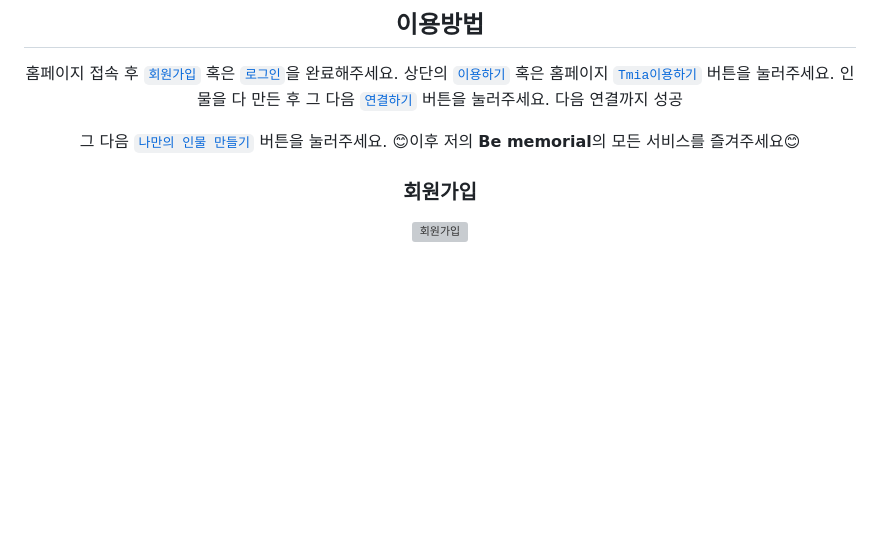
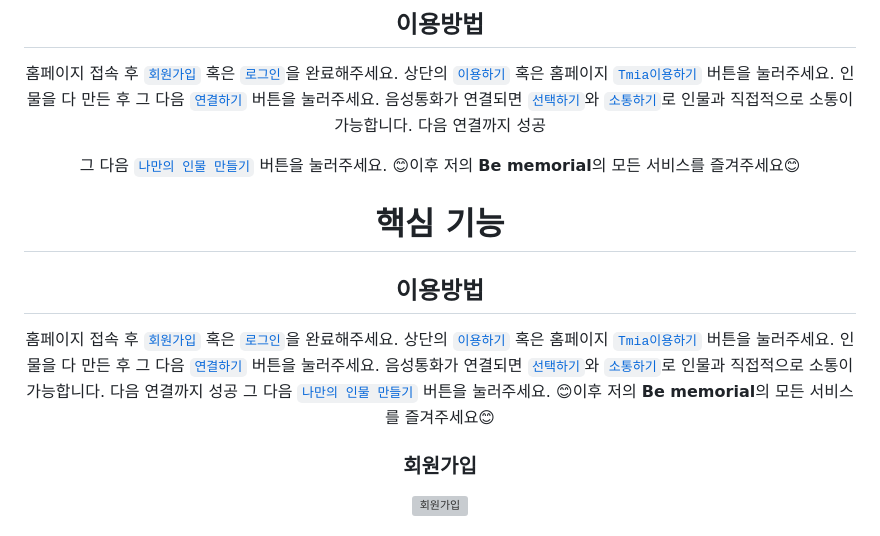
Before and after one commit to Mawangadulnemi/TMIA_CNU, a Markdown page: README.md, the part around the change printed below. Drawn GitHub-style; blank space fills up the shorter version; grey boxes are pictures that could not be loaded.

```diff
--- a/README.md
+++ b/README.md
@@ -198,12 +198,23 @@ AI 고인과의 영상통화 추모 서비스는 고인의 기억을 생생하
  홈페이지 접속 후 [`회원가입`](#회원가입) 혹은 [`로그인`](#로그인)을 완료해주세요.</br>
  상단의 [`이용하기`](#이용하기) 혹은 홈페이지 [`Tmia이용하기`](#tmia이용하기) 버튼을 눌러주세요.</br>
  인물을 다 만든 후 그 다음 [`연결하기`](#연결하기) 버튼을 눌러주세요.</br>
+ 음성통화가 연결되면 [`선택하기`](#선택하기)와 [`소통하기`](#소통하기)로 인물과 직접적으로 소통이 가능합니다.
  다음 연결까지 성공
 
 
   그 다음 [`나만의 인물 만들기`](#나만의-인물-만들기) 버튼을 눌러주세요.</br>
  😊이후 저의 **Be memorial**의 모든 서비스를 즐겨주세요😊</br>
 
+
+# 핵심 기능
+
+## 이용방법
+홈페이지 접속 후 [`회원가입`](#회원가입) 혹은 [`로그인`](#로그인)을 완료해주세요.</br>
+상단의 [`이용하기`](#이용하기) 혹은 홈페이지 [`Tmia이용하기`](#tmia이용하기) 버튼을 눌러주세요.</br>
+인물을 다 만든 후 그 다음 [`연결하기`](#연결하기) 버튼을 눌러주세요.</br>
+음성통화가 연결되면 [`선택하기`](#선택하기)와 [`소통하기`](#소통하기)로 인물과 직접적으로 소통이 가능합니다.</br>
+다음 연결까지 성공 그 다음 [`나만의 인물 만들기`](#나만의-인물-만들기) 버튼을 눌러주세요.</br>
+😊이후 저의 **Be memorial**의 모든 서비스를 즐겨주세요😊
 
 ### 회원가입
 
```
Also changed, not shown: other parts of README.md (+9 -1 lines).
